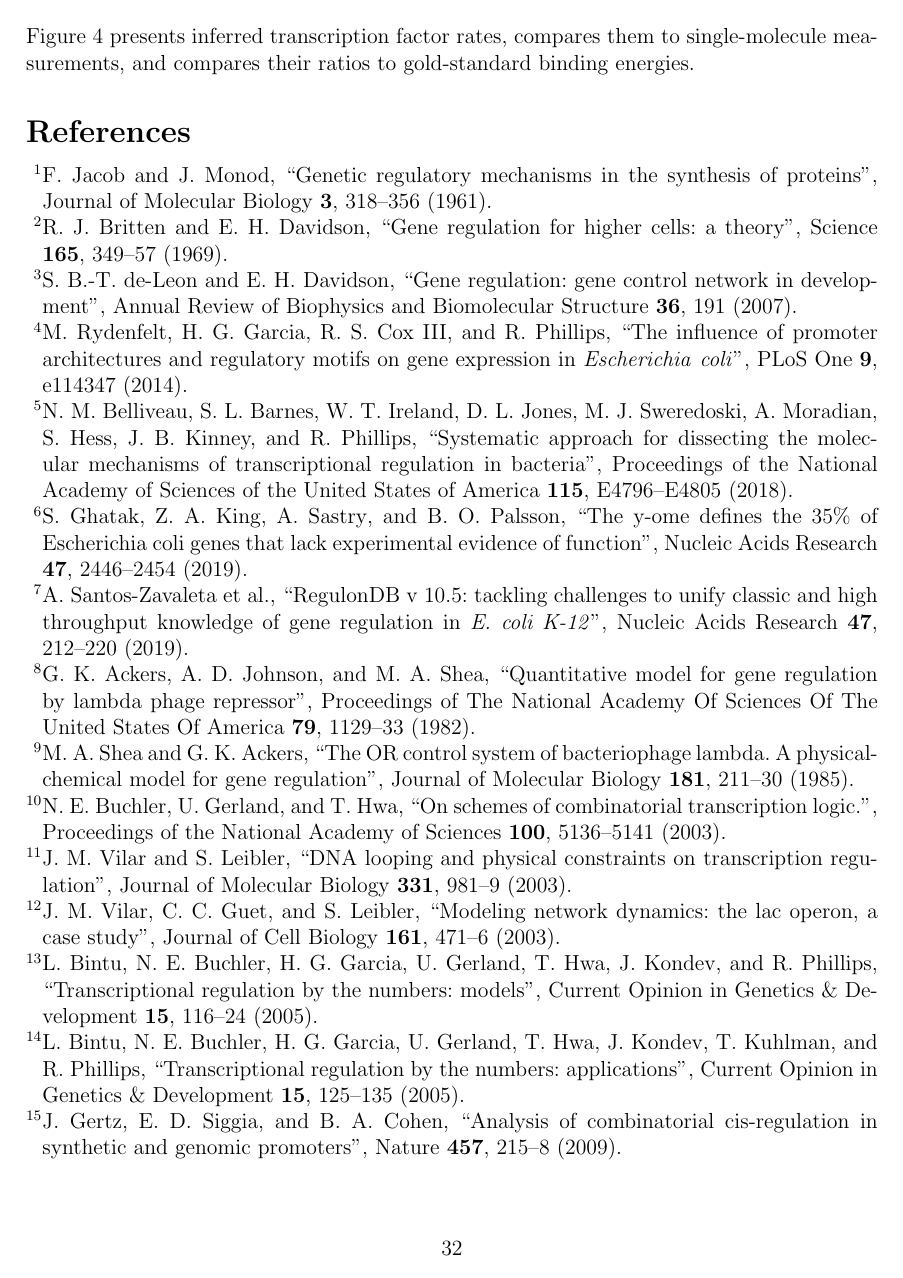
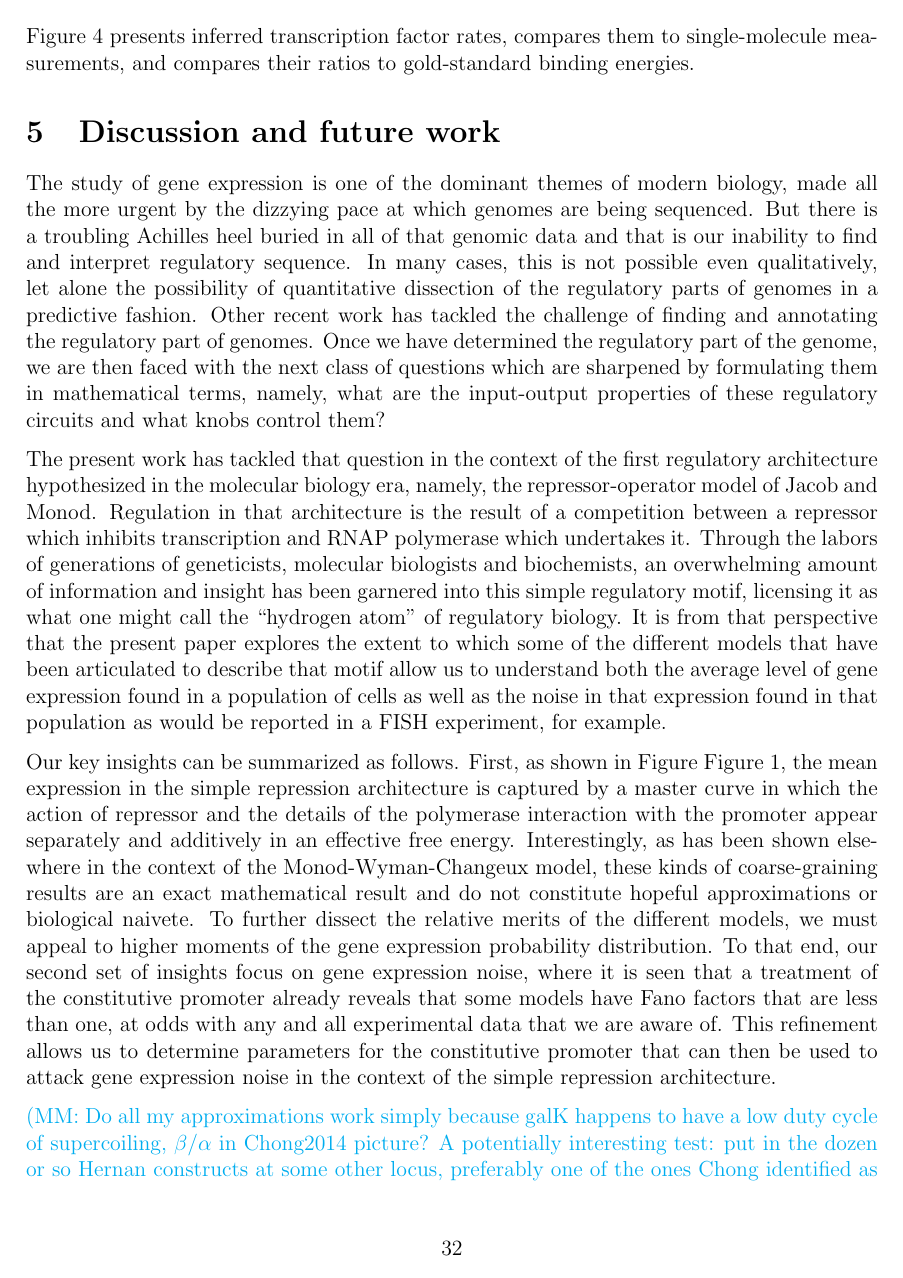
Before and after one commit to RPGroup-PBoC/bursty_transcription, a LaTeX paper (doc/bursty_transcription.tex, which reads doc/section_05_discussion.tex): page 32 of 38 before the commit and page 32 of 40 after it. Compiled offline with pdfLaTeX.

Commit message:
RP update main paper

```diff
--- a/doc/section_05_discussion.tex
+++ b/doc/section_05_discussion.tex
@@ -1,5 +1,61 @@
 % !TEX root = ./busty_transcription.tex
 \section{Discussion and future work}
+
+The study of gene expression is one of the dominant themes of modern
+biology, made all the more urgent by the dizzying pace at which
+genomes are being sequenced.  But there is a troubling Achilles heel
+buried in all of that genomic data and that is our inability to find
+and interpret regulatory sequence.  In many cases, this is not
+possible even qualitatively, let alone the possibility of quantitative
+dissection of the regulatory parts of genomes in a predictive fashion.
+Other recent work has tackled the challenge of finding and
+annotating the regulatory part of genomes.  Once we have determined
+the regulatory part of the genome, we are then faced with the
+next class of questions which are sharpened by formulating
+them in mathematical terms, namely, what are the input-output
+properties of these regulatory circuits and what knobs control them?
+
+The present work has tackled that question in the context of
+the first regulatory architecture hypothesized in the molecular
+biology era, namely, the repressor-operator model of Jacob and
+Monod.  Regulation in that architecture is the result of a
+competition between a repressor which inhibits transcription
+and RNAP polymerase which undertakes it.  Through
+the labors of generations of geneticists, molecular biologists
+and biochemists, an overwhelming amount of information
+and insight has been garnered into this simple regulatory
+motif, licensing it as what one might call the ``hydrogen atom''
+of regulatory biology.   It is from that perspective that the present
+paper explores the extent to which some of the different models
+that have been articulated to describe that motif allow
+us to understand both the average level of gene expression
+found in a population of cells as well as the noise in that
+expression found in that population as would be reported in
+a FISH experiment, for example.
+
+Our key insights can be summarized as follows.  First, as shown in Figure
+Figure~\ref{fig1:means_cartoons}, the mean expression in the
+simple repression architecture is captured by a master curve
+in which the action of repressor and the details of the polymerase
+interaction with the promoter appear separately and additively
+in an effective free energy.  Interestingly, as has been shown
+elsewhere in the context of the Monod-Wyman-Changeux model,
+these kinds of coarse-graining results are an exact mathematical
+result and do not constitute hopeful approximations or biological
+naivete.  To further dissect the relative merits of the different models,
+we must appeal to higher moments of the gene expression probability
+distribution.  To that end, our second set of insights focus on gene
+expression noise, where it is seen that a treatment of
+the constitutive promoter already reveals that some models have Fano
+factors that are less than one, at odds with any and all experimental
+data that we are aware of.   This refinement allows us to determine
+parameters for the constitutive promoter that can then be used
+to attack gene expression noise in the context of
+the simple repression architecture.
+
+
+
+
 \mmnote{Do all my approximations work simply because galK happens to have a low
 duty cycle of supercoiling, $\beta/\alpha$ in Chong2014 picture? A potentially
 interesting test: put in the dozen or so Hernan constructs at some other locus,
```
Also changed, not shown: doc/bursty_transcription.tex (+1 -1 lines).
